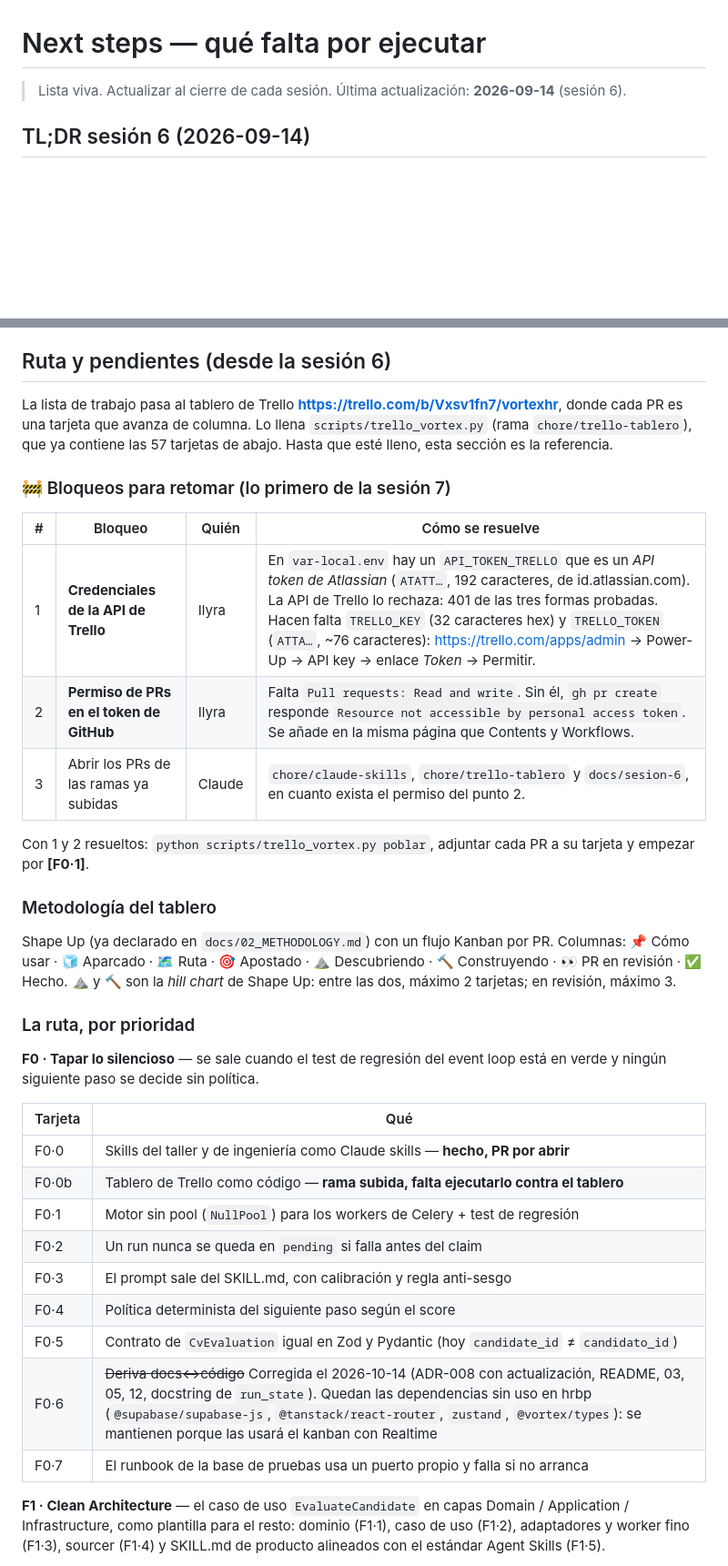
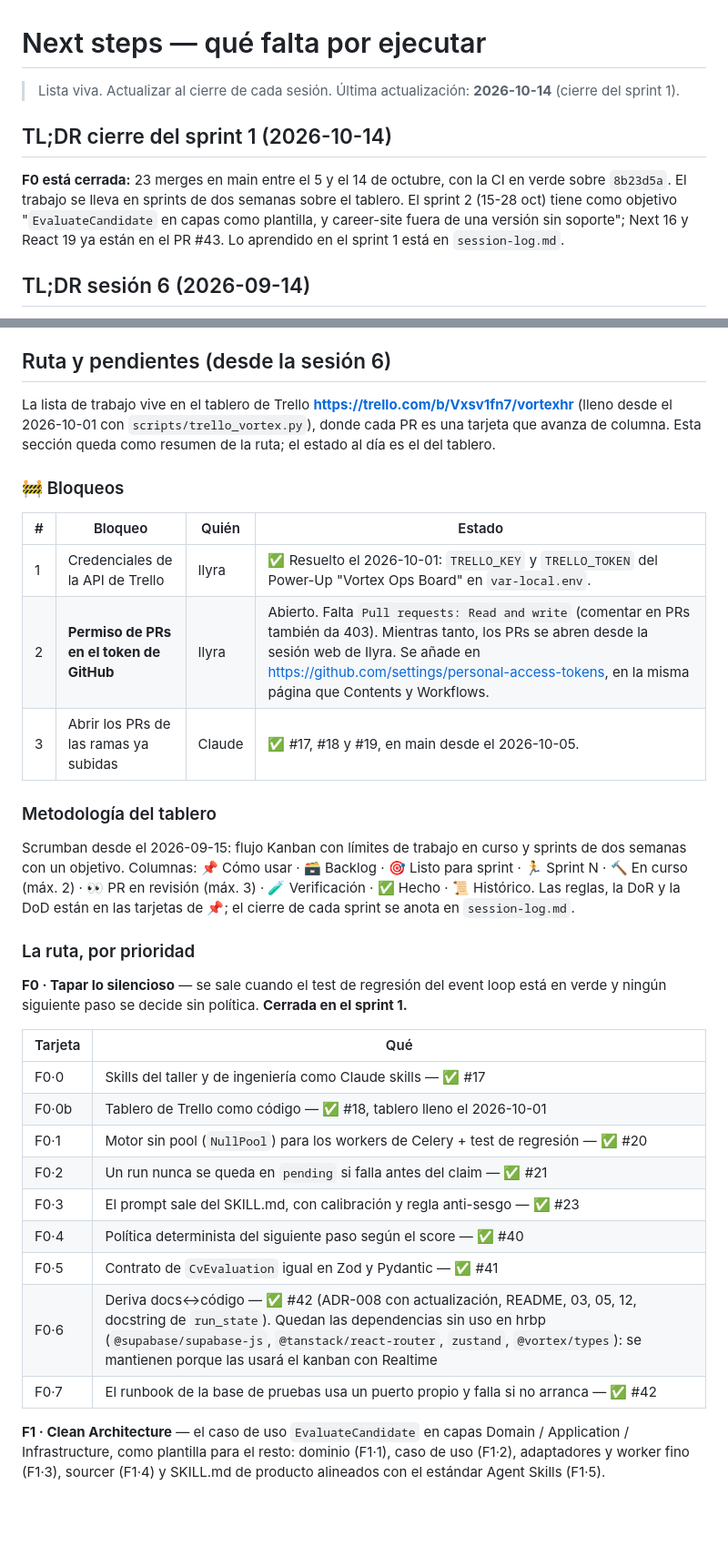
Before and after one commit to Ily192/Vector-HR-Tech, a Markdown page: docs/runbooks/next-steps.md, 2 parts joined by grey strips. Shown at 91% size. Drawn GitHub-style; blank space fills up the shorter version.

Commit message:
docs(runbooks): cierre del sprint 1, con lo aprendido y next-steps al día
El cierre de sprint del tablero pide anotar en session-log qué se aprendió.
Entrada del sprint 1: objetivo cumplido en código (hr-engine aún sin desplegar),
23 merges, lo que vuelve al backlog y seis reglas que salen del sprint: la
caché de Turborepo, la guarda de los tests RLS, los PRs apilados, la cola de
Dependabot, la deriva docs↔código y los límites del token.

next-steps dejaba los bloqueos de "la sesión 7" y la metodología Shape Up: ahora
lista los bloqueos con su estado, describe el Scrumban del tablero y marca F0
cerrada con el PR de cada tarjeta.

Co-Authored-By: Claude Opus 5.5 <noreply@anthropic.com>
Claude-Session: https://claude.ai/code/session_0182PDiFSBZ58ZMxR6bFk5Ht

```diff
--- a/docs/runbooks/next-steps.md
+++ b/docs/runbooks/next-steps.md
@@ -1,7 +1,11 @@
 # Next steps — qué falta por ejecutar
 
 > Lista viva. Actualizar al cierre de cada sesión.
-> Última actualización: **2026-09-14** (sesión 6).
+> Última actualización: **2026-10-14** (cierre del sprint 1).
+
+## TL;DR cierre del sprint 1 (2026-10-14)
+
+**F0 está cerrada:** 23 merges en main entre el 5 y el 14 de octubre, con la CI en verde sobre `8b23d5a`. El trabajo se lleva en sprints de dos semanas sobre el tablero. El sprint 2 (15-28 oct) tiene como objetivo "`EvaluateCandidate` en capas como plantilla, y career-site fuera de una versión sin soporte"; Next 16 y React 19 ya están en el PR #43. Lo aprendido en el sprint 1 está en `session-log.md`.
 
 ## TL;DR sesión 6 (2026-09-14)
 
@@ -44,37 +48,35 @@ estructurales nuevas), migraciones 0001-0006 aplicadas desde cero sin errores.
 
 ## Ruta y pendientes (desde la sesión 6)
 
-La lista de trabajo pasa al tablero de Trello **https://trello.com/b/Vxsv1fn7/vortexhr**, donde cada PR es una tarjeta que avanza de columna. Lo llena `scripts/trello_vortex.py` (rama `chore/trello-tablero`), que ya contiene las 57 tarjetas de abajo. Hasta que esté lleno, esta sección es la referencia.
+La lista de trabajo vive en el tablero de Trello **https://trello.com/b/Vxsv1fn7/vortexhr** (lleno desde el 2026-10-01 con `scripts/trello_vortex.py`), donde cada PR es una tarjeta que avanza de columna. Esta sección queda como resumen de la ruta; el estado al día es el del tablero.
 
-### 🚧 Bloqueos para retomar (lo primero de la sesión 7)
+### 🚧 Bloqueos
 
-| # | Bloqueo | Quién | Cómo se resuelve |
+| # | Bloqueo | Quién | Estado |
 |---|---|---|---|
-| 1 | **Credenciales de la API de Trello** | Ilyra | En `var-local.env` hay un `API_TOKEN_TRELLO` que es un *API token de Atlassian* (`ATATT…`, 192 caracteres, de id.atlassian.com). La API de Trello lo rechaza: 401 de las tres formas probadas. Hacen falta `TRELLO_KEY` (32 caracteres hex) y `TRELLO_TOKEN` (`ATTA…`, ~76 caracteres): https://trello.com/apps/admin → Power-Up → API key → enlace *Token* → Permitir. |
-| 2 | **Permiso de PRs en el token de GitHub** | Ilyra | Falta `Pull requests: Read and write`. Sin él, `gh pr create` responde `Resource not accessible by personal access token`. Se añade en la misma página que Contents y Workflows. |
-| 3 | Abrir los PRs de las ramas ya subidas | Claude | `chore/claude-skills`, `chore/trello-tablero` y `docs/sesion-6`, en cuanto exista el permiso del punto 2. |
-
-Con 1 y 2 resueltos: `python scripts/trello_vortex.py poblar`, adjuntar cada PR a su tarjeta y empezar por **[F0·1]**.
+| 1 | Credenciales de la API de Trello | Ilyra | ✅ Resuelto el 2026-10-01: `TRELLO_KEY` y `TRELLO_TOKEN` del Power-Up "Vortex Ops Board" en `var-local.env`. |
+| 2 | **Permiso de PRs en el token de GitHub** | Ilyra | Abierto. Falta `Pull requests: Read and write` (comentar en PRs también da 403). Mientras tanto, los PRs se abren desde la sesión web de Ilyra. Se añade en https://github.com/settings/personal-access-tokens, en la misma página que Contents y Workflows. |
+| 3 | Abrir los PRs de las ramas ya subidas | Claude | ✅ #17, #18 y #19, en main desde el 2026-10-05. |
 
 ### Metodología del tablero
 
-Shape Up (ya declarado en `docs/02_METHODOLOGY.md`) con un flujo Kanban por PR. Columnas: 📌 Cómo usar · 🧊 Aparcado · 🗺️ Ruta · 🎯 Apostado · ⛰️ Descubriendo · 🔨 Construyendo · 👀 PR en revisión · ✅ Hecho. ⛰️ y 🔨 son la *hill chart* de Shape Up: entre las dos, máximo 2 tarjetas; en revisión, máximo 3.
+Scrumban desde el 2026-09-15: flujo Kanban con límites de trabajo en curso y sprints de dos semanas con un objetivo. Columnas: 📌 Cómo usar · 🗃️ Backlog · 🎯 Listo para sprint · 🏃 Sprint N · 🔨 En curso (máx. 2) · 👀 PR en revisión (máx. 3) · 🧪 Verificación · ✅ Hecho · 📜 Histórico. Las reglas, la DoR y la DoD están en las tarjetas de 📌; el cierre de cada sprint se anota en `session-log.md`.
 
 ### La ruta, por prioridad
 
-**F0 · Tapar lo silencioso** — se sale cuando el test de regresión del event loop está en verde y ningún siguiente paso se decide sin política.
+**F0 · Tapar lo silencioso** — se sale cuando el test de regresión del event loop está en verde y ningún siguiente paso se decide sin política. **Cerrada en el sprint 1.**
 
 | Tarjeta | Qué |
 |---|---|
-| F0·0 | Skills del taller y de ingeniería como Claude skills — **hecho, PR por abrir** |
-| F0·0b | Tablero de Trello como código — **rama subida, falta ejecutarlo contra el tablero** |
-| F0·1 | Motor sin pool (`NullPool`) para los workers de Celery + test de regresión |
-| F0·2 | Un run nunca se queda en `pending` si falla antes del claim |
-| F0·3 | El prompt sale del SKILL.md, con calibración y regla anti-sesgo |
-| F0·4 | Política determinista del siguiente paso según el score |
-| F0·5 | Contrato de `CvEvaluation` igual en Zod y Pydantic (hoy `candidate_id` ≠ `candidato_id`) |
-| F0·6 | ~~Deriva docs↔código~~ Corregida el 2026-10-14 (ADR-008 con actualización, README, 03, 05, 12, docstring de `run_state`). Quedan las dependencias sin uso en hrbp (`@supabase/supabase-js`, `@tanstack/react-router`, `zustand`, `@vortex/types`): se mantienen porque las usará el kanban con Realtime |
-| F0·7 | El runbook de la base de pruebas usa un puerto propio y falla si no arranca |
+| F0·0 | Skills del taller y de ingeniería como Claude skills — ✅ #17 |
+| F0·0b | Tablero de Trello como código — ✅ #18, tablero lleno el 2026-10-01 |
+| F0·1 | Motor sin pool (`NullPool`) para los workers de Celery + test de regresión — ✅ #20 |
+| F0·2 | Un run nunca se queda en `pending` si falla antes del claim — ✅ #21 |
+| F0·3 | El prompt sale del SKILL.md, con calibración y regla anti-sesgo — ✅ #23 |
+| F0·4 | Política determinista del siguiente paso según el score — ✅ #40 |
+| F0·5 | Contrato de `CvEvaluation` igual en Zod y Pydantic — ✅ #41 |
+| F0·6 | Deriva docs↔código — ✅ #42 (ADR-008 con actualización, README, 03, 05, 12, docstring de `run_state`). Quedan las dependencias sin uso en hrbp (`@supabase/supabase-js`, `@tanstack/react-router`, `zustand`, `@vortex/types`): se mantienen porque las usará el kanban con Realtime |
+| F0·7 | El runbook de la base de pruebas usa un puerto propio y falla si no arranca — ✅ #42 |
 
 **F1 · Clean Architecture** — el caso de uso `EvaluateCandidate` en capas Domain / Application / Infrastructure, como plantilla para el resto: dominio (F1·1), caso de uso (F1·2), adaptadores y worker fino (F1·3), sourcer (F1·4) y SKILL.md de producto alineados con el estándar Agent Skills (F1·5).
 
```
Also changed, not shown: docs/runbooks/session-log.md (+31 -0 lines).
